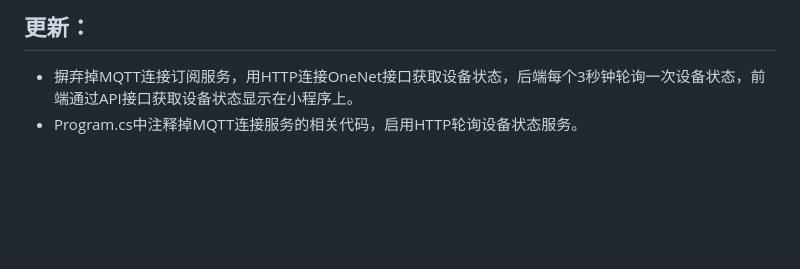
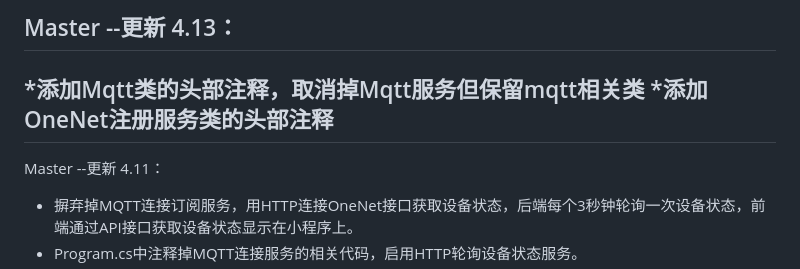
Before and after one commit to Mark-SmallCharlie/C-sherp.NETAPI-Seat, a Markdown page: README.md, the part around the change. Drawn GitHub-style; blank space fills up the shorter version.

Commit message:
更新Matser的readme

```diff
--- a/README.md
+++ b/README.md
@@ -1,5 +1,9 @@
-更新：
+Master --更新 4.13：
 ----------
+  *添加Mqtt类的头部注释，取消掉Mqtt服务但保留mqtt相关类
+  *添加OneNet注册服务类的头部注释
+----------
+Master --更新 4.11：
  * 摒弃掉MQTT连接订阅服务，用HTTP连接OneNet接口获取设备状态，后端每个3秒钟轮询一次设备状态，前端通过API接口获取设备状态显示在小程序上。
  * Program.cs中注释掉MQTT连接服务的相关代码，启用HTTP轮询设备状态服务。
  * OneNET采用固定Token进行认证。
```
